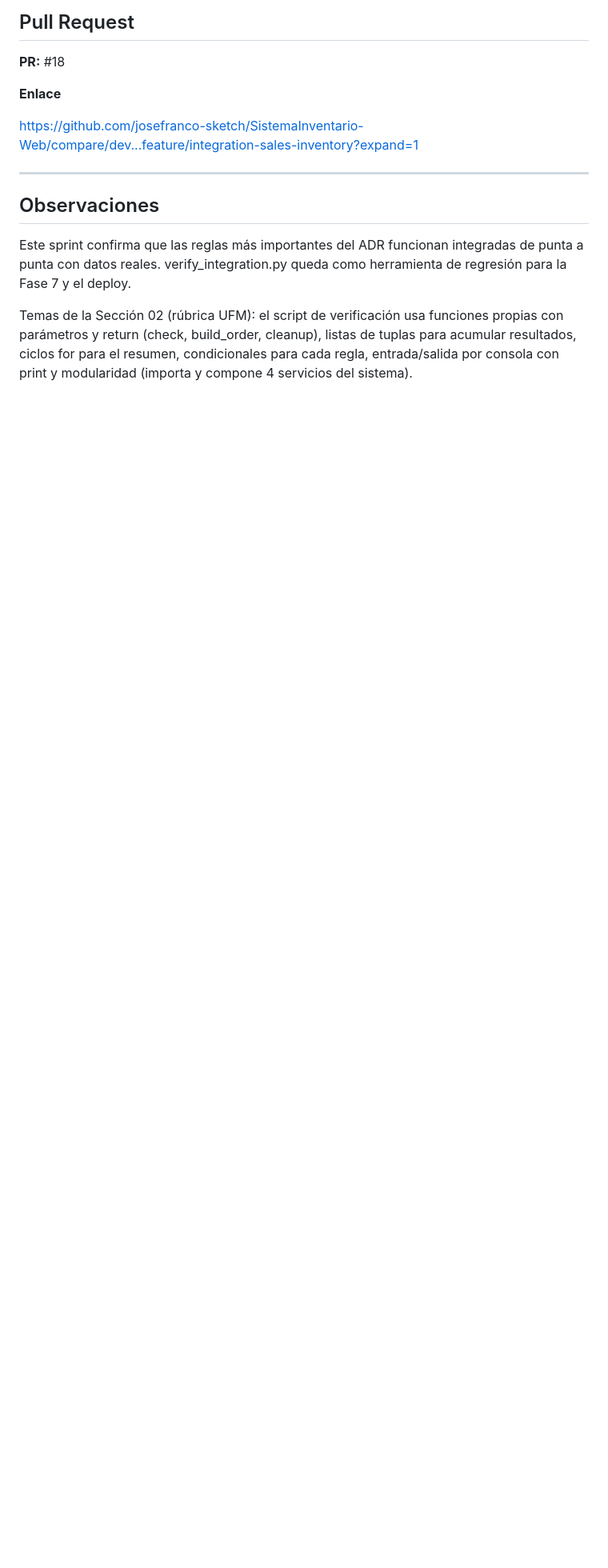
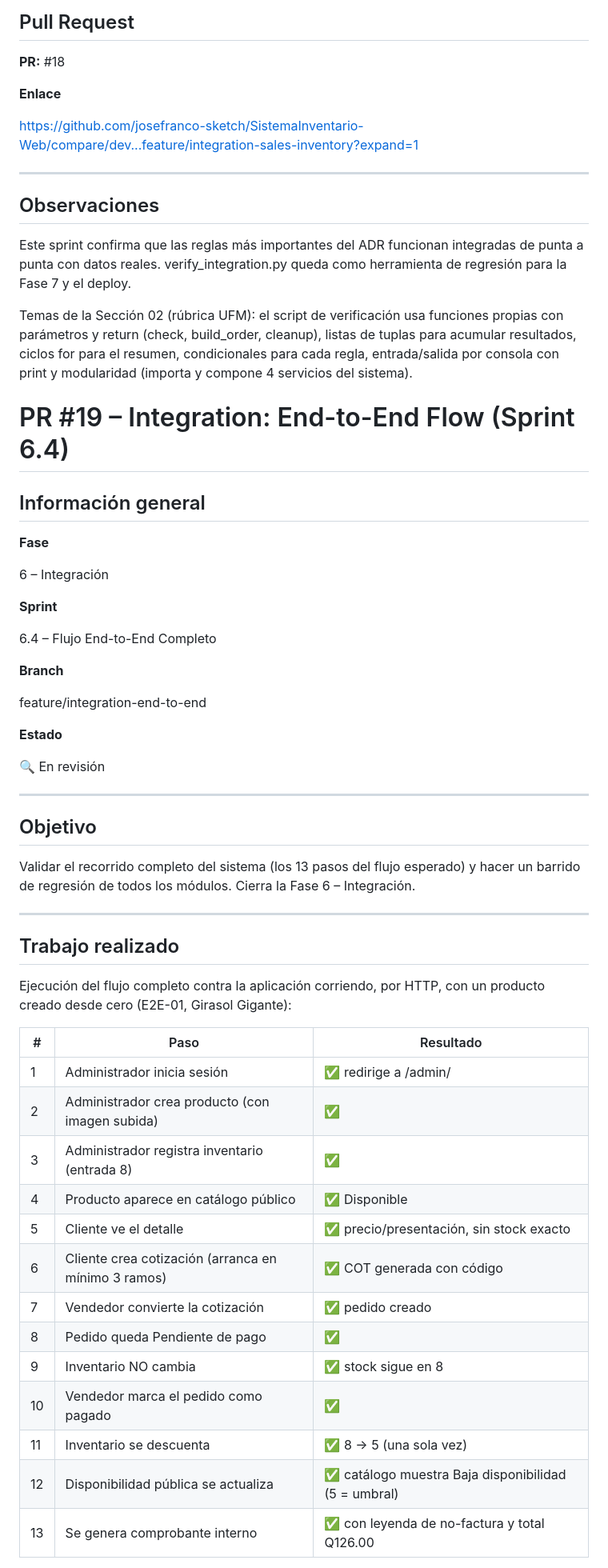
Before and after one commit to josefranco-sketch/SistemaInventario-Web, a Markdown page: PR_tracker.md, the part around one of its changes. Shown at 80% size. Rendered like a GitHub page; blank space fills up the shorter version.

```diff
--- a/PR_tracker.md
+++ b/PR_tracker.md
@@ -1698,3 +1698,55 @@ funciones propias con parámetros y return (check, build_order, cleanup),
 listas de tuplas para acumular resultados, ciclos for para el resumen,
 condicionales para cada regla, entrada/salida por consola con print y
 modularidad (importa y compone 4 servicios del sistema).
+
+# PR #19 – Integration: End-to-End Flow (Sprint 6.4)
+
+## Información general
+
+**Fase**
+
+6 – Integración
+
+**Sprint**
+
+6.4 – Flujo End-to-End Completo
+
+**Branch**
+
+feature/integration-end-to-end
+
+**Estado**
+
+🔍 En revisión
+
+---
+
+## Objetivo
+
+Validar el recorrido completo del sistema (los 13 pasos del flujo
+esperado) y hacer un barrido de regresión de todos los módulos. Cierra
+la Fase 6 – Integración.
+
+---
+
+## Trabajo realizado
+
+Ejecución del flujo completo contra la aplicación corriendo, por HTTP,
+con un producto creado desde cero (E2E-01, Girasol Gigante):
+
+| # | Paso | Resultado |
+|---|------|-----------|
+| 1 | Administrador inicia sesión | ✅ redirige a /admin/ |
+| 2 | Administrador crea producto (con imagen subida) | ✅ |
+| 3 | Administrador registra inventario (entrada 8) | ✅ |
+| 4 | Producto aparece en catálogo público | ✅ Disponible |
+| 5 | Cliente ve el detalle | ✅ precio/presentación, sin stock exacto |
+| 6 | Cliente crea cotización (arranca en mínimo 3 ramos) | ✅ COT generada con código |
+| 7 | Vendedor convierte la cotización | ✅ pedido creado |
+| 8 | Pedido queda Pendiente de pago | ✅ |
+| 9 | Inventario NO cambia | ✅ stock sigue en 8 |
+| 10 | Vendedor marca el pedido como pagado | ✅ |
+| 11 | Inventario se descuenta | ✅ 8 → 5 (una sola vez) |
+| 12 | Disponibilidad pública se actualiza | ✅ catálogo muestra Baja disponibilidad (5 = umbral) |
+| 13 | Se genera comprobante interno | ✅ con leyenda de no-factura y total Q126.00 |
+
```
Also changed, not shown: other parts of PR_tracker.md (+48 -0 lines).
